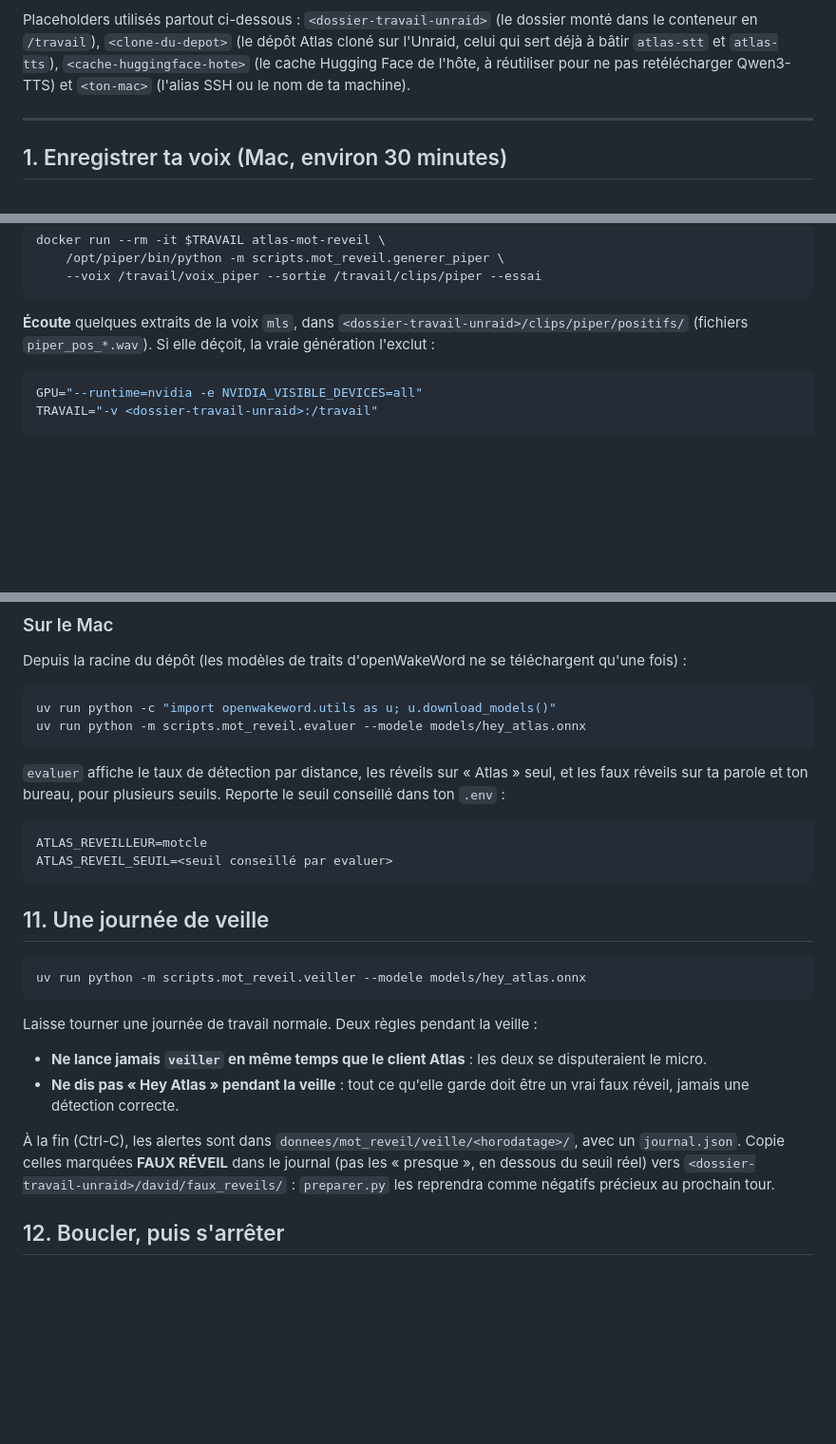
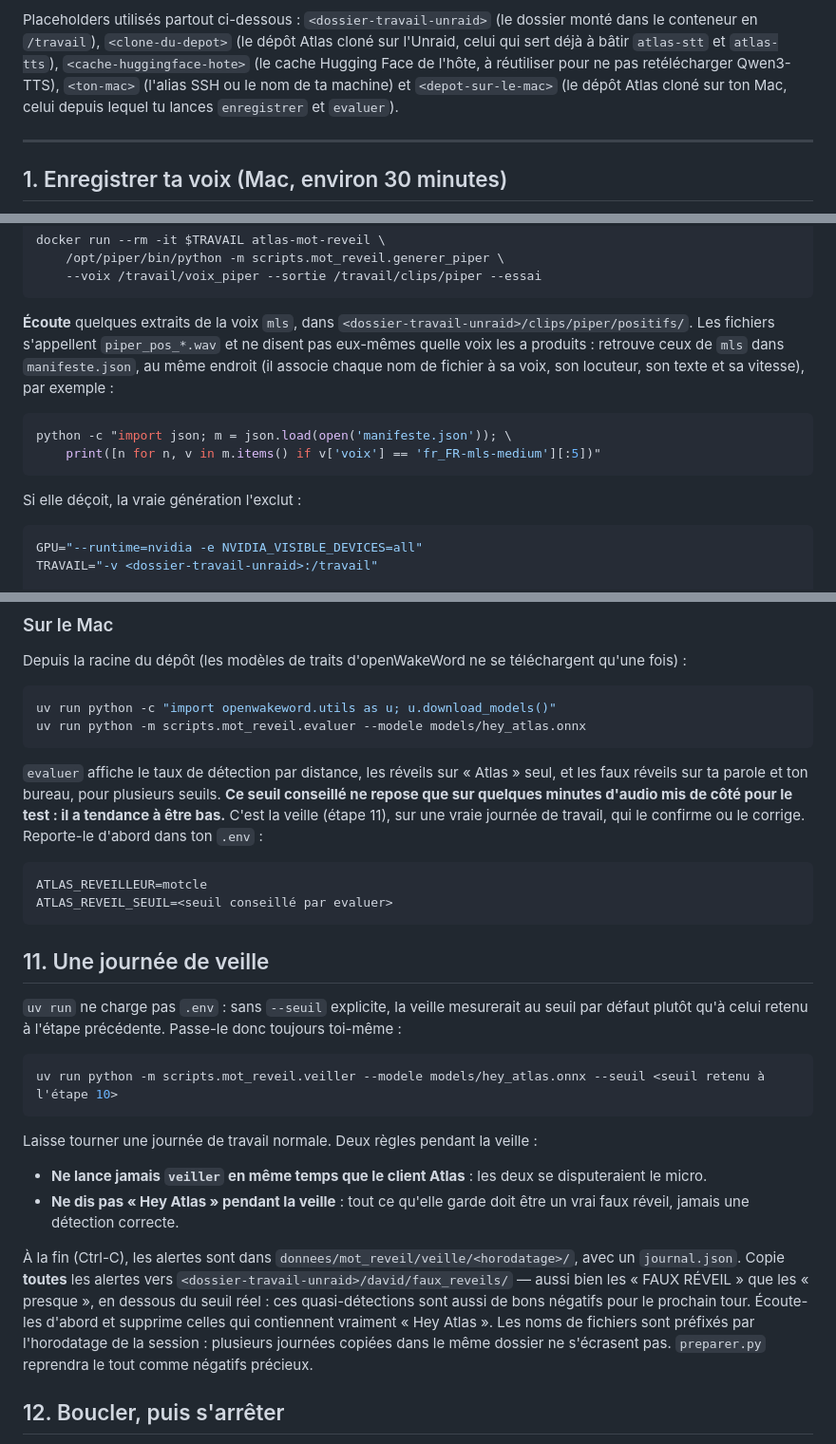
Before and after one commit to flynnslegacy/atlas, a Markdown page: scripts/mot_reveil/LISEZMOI.md, 3 parts joined by grey strips. Shown at 95% size. GitHub-like rendering; blank space fills up the shorter version.

Commit message:
Met à jour LISEZMOI.md pour les correctifs de cette vague (M6, M8, M9, M13)
- Le scp du modèle (étape 10) ciblait le HOME du Mac : ajoute le
  placeholder <depot-sur-le-mac> et l'utilise dans la commande.
- Rappelle qu'une image atlas-mot-reveil doit être reconstruite après un
  git pull (étape 3), sinon les conteneurs tournent avec l'ancien code.
- Étape 12 : copier aussi les alertes « presque », pas seulement les
  « FAUX RÉVEIL » — ce sont aussi de bons négatifs une fois écoutées.
- Précise que le seuil conseillé par evaluer (étape 10) ne repose que sur
  quelques minutes d'audio et tend à être bas ; c'est la veille (étape 11)
  qui le confirme.
- Étapes 5 et 11 : mentionne manifeste.json pour retrouver les clips mls,
  et le --seuil désormais explicite de veiller (voir commits précédents).

Co-Authored-By: Claude Sonnet 5 <noreply@anthropic.com>

````diff
--- a/scripts/mot_reveil/LISEZMOI.md
+++ b/scripts/mot_reveil/LISEZMOI.md
@@ -43,8 +43,9 @@ Placeholders utilisés partout ci-dessous : `<dossier-travail-unraid>` (le
 dossier monté dans le conteneur en `/travail`), `<clone-du-depot>` (le dépôt
 Atlas cloné sur l'Unraid, celui qui sert déjà à bâtir `atlas-stt` et
 `atlas-tts`), `<cache-huggingface-hote>` (le cache Hugging Face de l'hôte, à
-réutiliser pour ne pas retélécharger Qwen3-TTS) et `<ton-mac>` (l'alias SSH ou
-le nom de ta machine).
+réutiliser pour ne pas retélécharger Qwen3-TTS), `<ton-mac>` (l'alias SSH ou
+le nom de ta machine) et `<depot-sur-le-mac>` (le dépôt Atlas cloné sur ton
+Mac, celui depuis lequel tu lances `enregistrer` et `evaluer`).
 
 ---
 
@@ -110,7 +116,17 @@ docker run --rm -it $TRAVAIL atlas-mot-reveil \
 ```
 
 **Écoute** quelques extraits de la voix `mls`, dans
-`<dossier-travail-unraid>/clips/piper/positifs/` (fichiers `piper_pos_*.wav`).
+`<dossier-travail-unraid>/clips/piper/positifs/`. Les fichiers s'appellent
+`piper_pos_*.wav` et ne disent pas eux-mêmes quelle voix les a produits :
+retrouve ceux de `mls` dans `manifeste.json`, au même endroit (il associe
+chaque nom de fichier à sa voix, son locuteur, son texte et sa vitesse), par
+exemple :
+
+```bash
+python -c "import json; m = json.load(open('manifeste.json')); \
+    print([n for n, v in m.items() if v['voix'] == 'fr_FR-mls-medium'][:5])"
+```
+
 Si elle déçoit, la vraie génération l'exclut :
 
 ```bash
@@ -238,7 +254,10 @@ uv run python -m scripts.mot_reveil.evaluer --modele models/hey_atlas.onnx
 
 `evaluer` affiche le taux de détection par distance, les réveils sur « Atlas »
 seul, et les faux réveils sur ta parole et ton bureau, pour plusieurs seuils.
-Reporte le seuil conseillé dans ton `.env` :
+**Ce seuil conseillé ne repose que sur quelques minutes d'audio mis de côté
+pour le test : il a tendance à être bas.** C'est la veille (étape 11), sur une
+vraie journée de travail, qui le confirme ou le corrige. Reporte-le d'abord
+dans ton `.env` :
 
 ```
 ATLAS_REVEILLEUR=motcle
@@ -247,8 +266,12 @@ ATLAS_REVEIL_SEUIL=<seuil conseillé par evaluer>
 
 ## 11. Une journée de veille
 
+`uv run` ne charge pas `.env` : sans `--seuil` explicite, la veille mesurerait au
+seuil par défaut plutôt qu'à celui retenu à l'étape précédente. Passe-le donc
+toujours toi-même :
+
 ```bash
-uv run python -m scripts.mot_reveil.veiller --modele models/hey_atlas.onnx
+uv run python -m scripts.mot_reveil.veiller --modele models/hey_atlas.onnx --seuil <seuil retenu à l'étape 10>
 ```
 
 Laisse tourner une journée de travail normale. Deux règles pendant la veille :
@@ -260,9 +283,13 @@ Laisse tourner une journée de travail normale. Deux règles pendant la veille :
 
 À la fin (Ctrl-C), les alertes sont dans
 `donnees/mot_reveil/veille/<horodatage>/`, avec un `journal.json`. Copie
-celles marquées **FAUX RÉVEIL** dans le journal (pas les « presque », en
-dessous du seuil réel) vers `<dossier-travail-unraid>/david/faux_reveils/` :
-`preparer.py` les reprendra comme négatifs précieux au prochain tour.
+**toutes** les alertes vers `<dossier-travail-unraid>/david/faux_reveils/` —
+aussi bien les « FAUX RÉVEIL » que les « presque », en dessous du seuil réel :
+ces quasi-détections sont aussi de bons négatifs pour le prochain tour.
+Écoute-les d'abord et supprime celles qui contiennent vraiment « Hey Atlas ».
+Les noms de fichiers sont préfixés par l'horodatage de la session : plusieurs
+journées copiées dans le même dossier ne s'écrasent pas. `preparer.py`
+reprendra le tout comme négatifs précieux.
 
 ## 12. Boucler, puis s'arrêter
 
````
Also changed, not shown: other parts of scripts/mot_reveil/LISEZMOI.md (+6 -1 lines).
